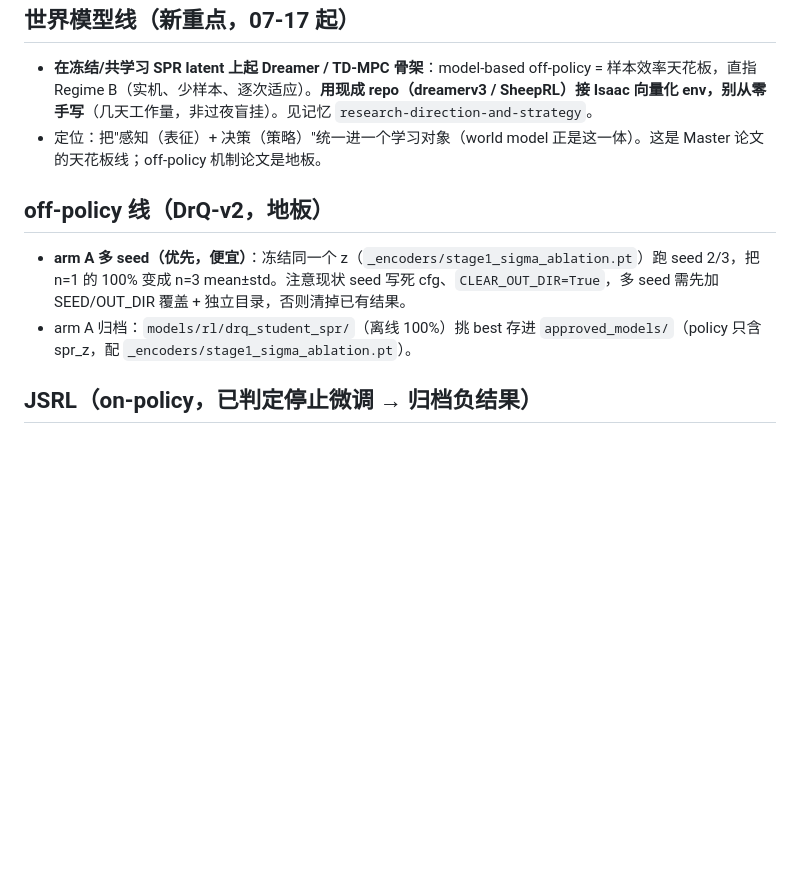
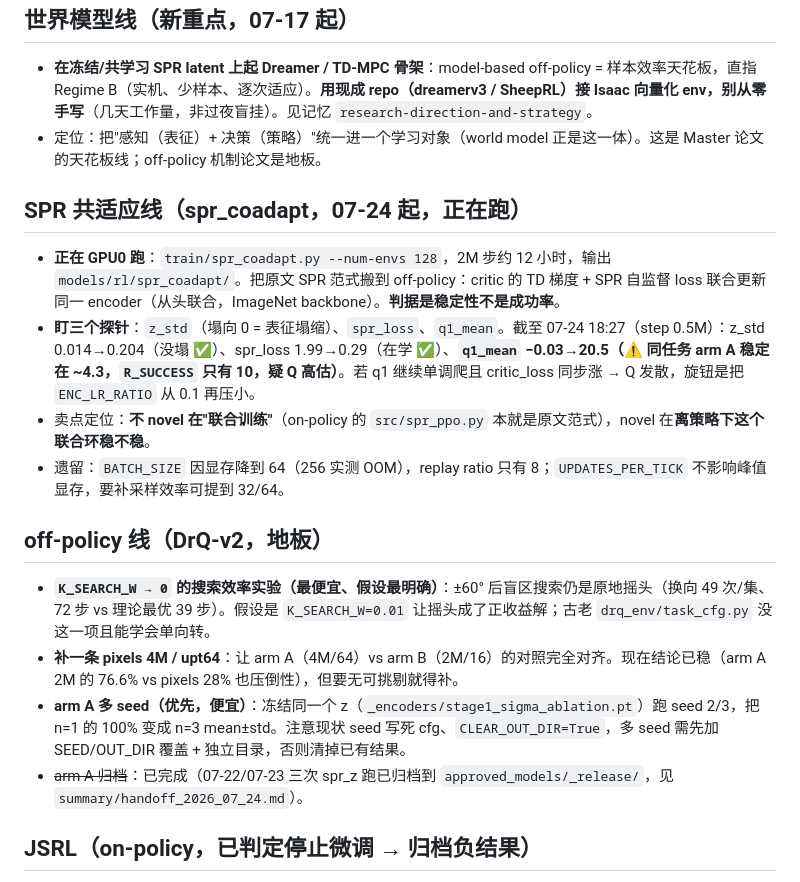
Before and after one commit to beststudenttb/isaac_test, a Markdown page: summary/TODO.md, the part around the change. GitHub-like rendering; blank space fills up the shorter version.

```diff
--- a/summary/TODO.md
+++ b/summary/TODO.md
@@ -5,10 +5,19 @@
 - **在冻结/共学习 SPR latent 上起 Dreamer / TD-MPC 骨架**：model-based off-policy = 样本效率天花板，直指 Regime B（实机、少样本、逐次适应）。**用现成 repo（dreamerv3 / SheepRL）接 Isaac 向量化 env，别从零手写**（几天工作量，非过夜盲挂）。见记忆 `research-direction-and-strategy`。
 - 定位：把"感知（表征）+ 决策（策略）"统一进一个学习对象（world model 正是这一体）。这是 Master 论文的天花板线；off-policy 机制论文是地板。
 
+## SPR 共适应线（spr_coadapt，07-24 起，正在跑）
+
+- **正在 GPU0 跑**：`train/spr_coadapt.py --num-envs 128`，2M 步约 12 小时，输出 `models/rl/spr_coadapt/`。把原文 SPR 范式搬到 off-policy：critic 的 TD 梯度 + SPR 自监督 loss 联合更新同一 encoder（从头联合，ImageNet backbone）。**判据是稳定性不是成功率**。
+- **盯三个探针**：`z_std`（塌向 0 = 表征塌缩）、`spr_loss`、`q1_mean`。截至 07-24 18:27（step 0.5M）：z_std 0.014→0.204（没塌 ✅）、spr_loss 1.99→0.29（在学 ✅）、**`q1_mean` −0.03→20.5（⚠️ 同任务 arm A 稳定在 ~4.3，`R_SUCCESS` 只有 10，疑 Q 高估）**。若 q1 继续单调爬且 critic_loss 同步涨 → Q 发散，旋钮是把 `ENC_LR_RATIO` 从 0.1 再压小。
+- 卖点定位：**不 novel 在"联合训练"**（on-policy 的 `src/spr_ppo.py` 本就是原文范式），novel 在**离策略下这个联合环稳不稳**。
+- 遗留：`BATCH_SIZE` 因显存降到 64（256 实测 OOM），replay ratio 只有 8；`UPDATES_PER_TICK` 不影响峰值显存，要补采样效率可提到 32/64。
+
 ## off-policy 线（DrQ-v2，地板）
 
+- **`K_SEARCH_W → 0` 的搜索效率实验（最便宜、假设最明确）**：±60° 后盲区搜索仍是原地摇头（换向 49 次/集、72 步 vs 理论最优 39 步）。假设是 `K_SEARCH_W=0.01` 让摇头成了正收益解；古老 `drq_env/task_cfg.py` 没这一项且能学会单向转。
+- **补一条 pixels 4M / upt64**：让 arm A（4M/64）vs arm B（2M/16）的对照完全对齐。现在结论已稳（arm A 2M 的 76.6% vs pixels 28% 也压倒性），但要无可挑剔就得补。
 - **arm A 多 seed（优先，便宜）**：冻结同一个 z（`_encoders/stage1_sigma_ablation.pt`）跑 seed 2/3，把 n=1 的 100% 变成 n=3 mean±std。注意现状 seed 写死 cfg、`CLEAR_OUT_DIR=True`，多 seed 需先加 SEED/OUT_DIR 覆盖 + 独立目录，否则清掉已有结果。
-- arm A 归档：`models/rl/drq_student_spr/`（离线 100%）挑 best 存进 `approved_models/`（policy 只含 spr_z，配 `_encoders/stage1_sigma_ablation.pt`）。
+- ~~arm A 归档~~：已完成（07-22/07-23 三次 spr_z 跑已归档到 `approved_models/_release/`，见 `summary/handoff_2026_07_24.md`）。
 
 ## JSRL（on-policy，已判定停止微调 → 归档负结果）
 
```
Also changed, not shown: summary/handoff_2026_07_24.md (added, +177 -0 lines), summary/readme.md (+4 -1 lines).
